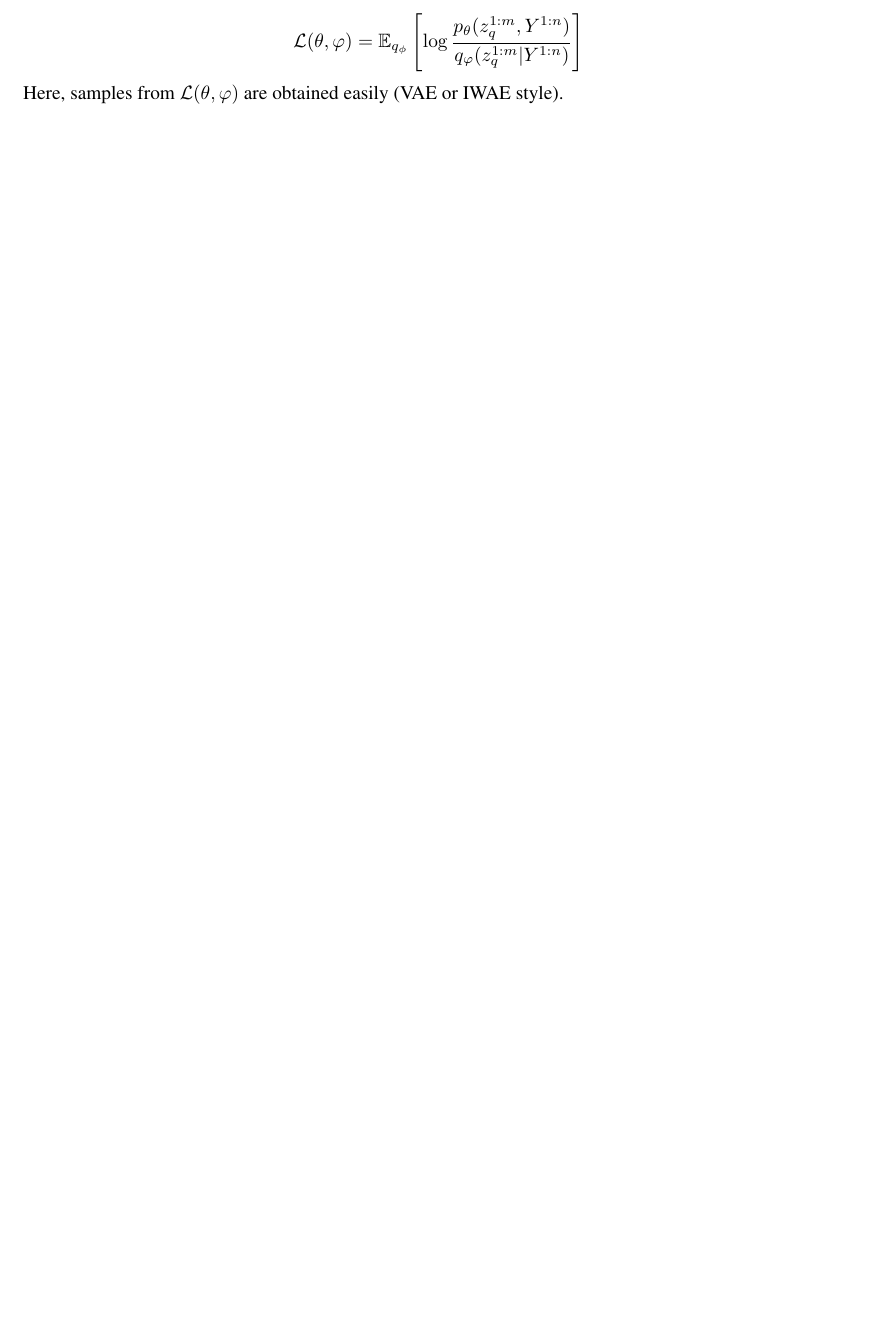
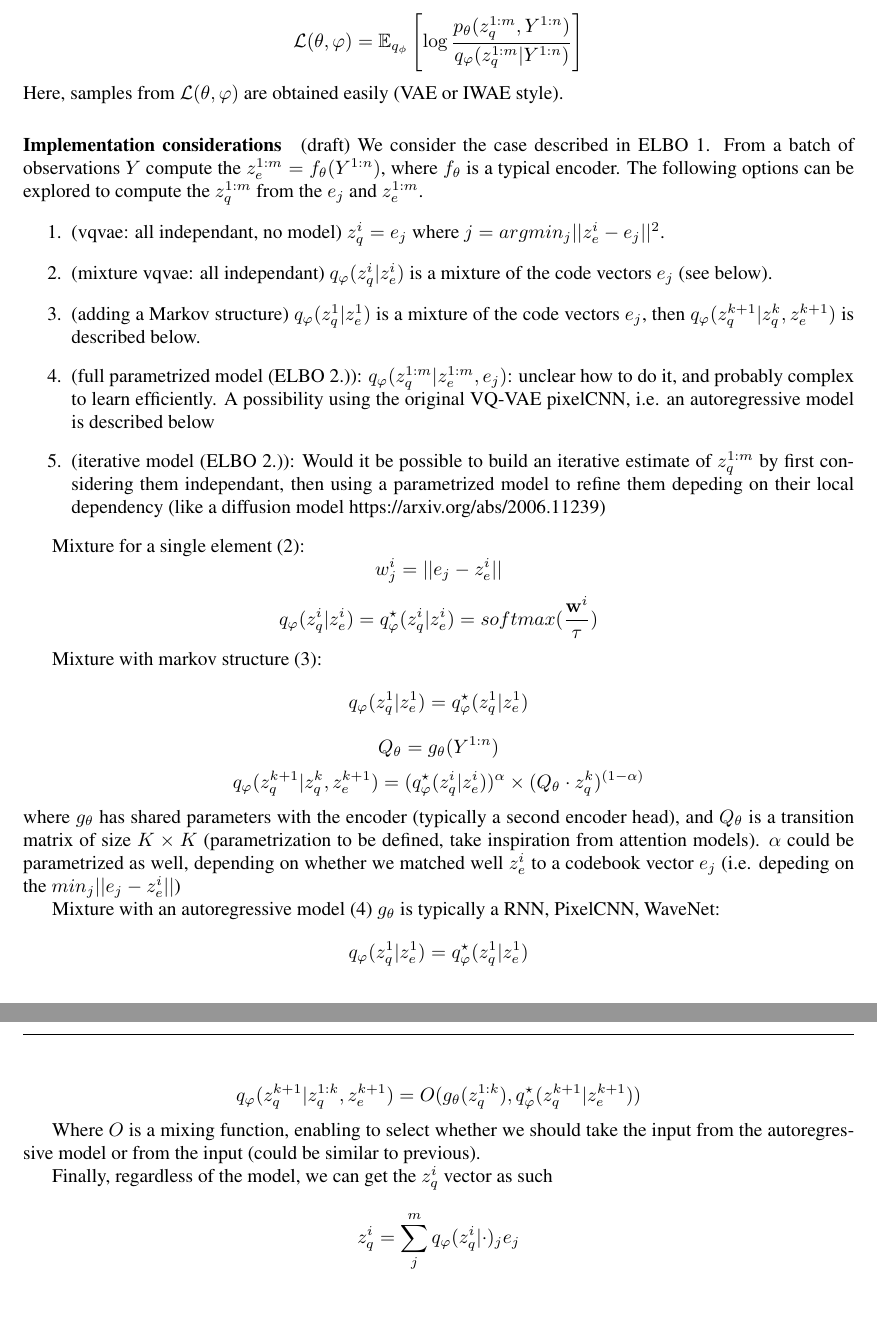
Before and after one commit to sylvainlc/21-vqvae, a LaTeX paper (vqvae.tex): part of page 2 of 6 before the commit and two parts of pages 2 and 3 of 7 after it, the two joined at a grey line, cut so that both start at the same text, the shorter picture padded with empty space. Compiled offline with pdfLaTeX.

Commit message:
charles notes draft

```diff
--- a/vqvae.tex
+++ b/vqvae.tex
@@ -4,7 +4,7 @@
 \usepackage[english]{babel}
 \usepackage{authblk,url}
 \usepackage{amssymb,amsmath,amsthm,twoopt,xargs,mathtools}
-\usepackage{times,dsfont,ifthen}
+\usepackage{times,ifthen}
 \usepackage{fancyhdr,xcolor}
 
 \title{}
@@ -256,6 +256,37 @@ $$
 $$
 Here, samples from $\mathcal{L}(\theta,\varphi)$ are obtained easily (VAE or IWAE style).
 
+\paragraph{Implementation considerations}
+(draft) We consider the case described in ELBO 1. From a batch of observations $Y$ compute the $z_e^{1:m} = f_{\theta}(Y^{1:n})$, where $f_{\theta}$ is a typical encoder. The following options can be explored to compute the $z_q^{1:m}$ from the $e_j$ and $z_e^{1:m}$.
+\begin{enumerate}
+\item (vqvae: all independant, no model) $z_q^{i} = e_j$ where $j = argmin_j ||z_e^i - e_j||^2$.
+\item (mixture vqvae: all independant) $q_\varphi(z_q^{i}|z_e^{i})$ is a mixture of the code vectors $e_j$ (see below).
+\item (adding a Markov structure) $q_\varphi(z_q^{1}|z_e^{1})$ is a mixture of the code vectors $e_j$, then $q_\varphi(z_q^{k+1}|z_q^{k},z_e^{k+1})$ is described below.
+\item (full parametrized model (ELBO 2.)): $q_\varphi(z_q^{1:m}|z_e^{1:m}, e_j)$: unclear how to do it, and probably complex to learn efficiently. A possibility using the original VQ-VAE pixelCNN, i.e. an autoregressive model is described below
+\item (iterative model (ELBO 2.)): Would it be possible to build an iterative estimate of $z_q^{1:m}$ by first considering them independant, then using a parametrized model to refine them depeding on their local dependency (like a diffusion model https://arxiv.org/abs/2006.11239)
+\end{enumerate}
+
+Mixture for a single element (2):
+$$w_j^{i} = ||e_j - z_e^{i}||$$
+$$q_\varphi(z_q^{i}|z_e^{i}) = q^\star_\varphi(z_q^{i}|z_e^{i}) = softmax(\frac{\mathbf{w}^{i}}{\tau})$$
+
+
+Mixture with markov structure (3):
+$$q_\varphi(z_q^{1}|z_e^{1}) = q^\star_\varphi(z_q^{1}|z_e^{1})$$
+$$Q_{\theta} = g_{\theta}(Y^{1:n})$$
+$$q_\varphi(z_q^{k+1}|z_q^{k},z_e^{k+1}) = (q^\star_\varphi(z_q^{i}|z_e^{i}))^\alpha \times (Q_{\theta} \cdot z_q^{k})^{(1 - \alpha)}$$
+where $g_{\theta}$ has shared parameters with the encoder (typically a second encoder head), and $Q_{\theta}$ is a transition matrix of size $K \times K$ (parametrization to be defined, take inspiration from attention models). $\alpha$ could be parametrized as well, depending on whether we matched well $z_e^i$ to a codebook vector $e_j$ (i.e. depeding on the  $min_j||e_j - z_e^{i}||$)
+
+Mixture with an autoregressive model (4) $g_{\theta}$ is typically a RNN, PixelCNN, WaveNet:
+$$q_\varphi(z_q^{1}|z_e^{1}) = q^\star_\varphi(z_q^{1}|z_e^{1})$$
+$$q_\varphi(z_q^{k+1}|z_q^{1:k},z_e^{k+1}) = O(g_{\theta}(z_q^{1:k}), q^\star_\varphi(z_q^{k+1}|z_e^{k+1}))$$
+
+Where $O$ is a mixing function, enabling to select whether we should take the input from the autoregressive model or from the input (could be similar to previous).
+
+
+Finally, regardless of the model, we can get the $z_q^{i}$ vector as such
+$$ z_q^{i} = \sum_j^m q_\varphi(z_q^{i}|\cdot)_j e_j$$
+
 \clearpage
 \newpage
 
```
